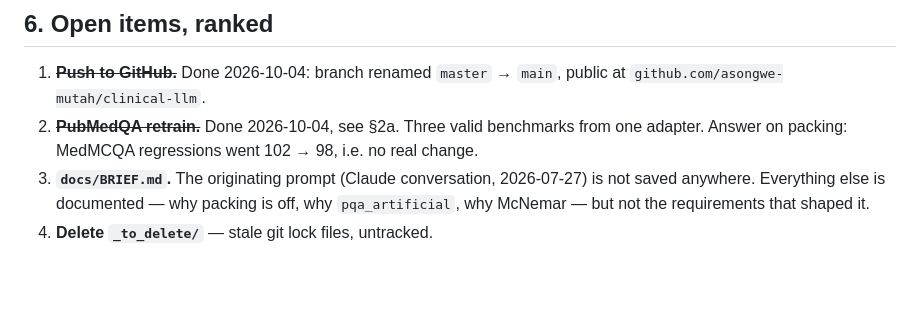
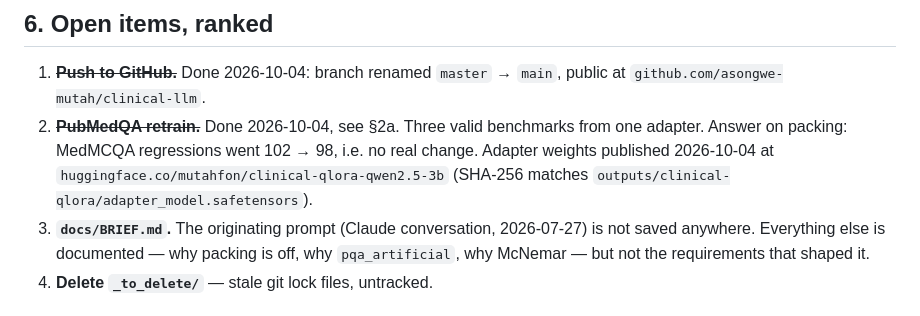
Before and after one commit to asongwe-mutah/clinical-llm, a Markdown page: docs/HANDOFF.md, the part around the change. Drawn GitHub-style; blank space fills up the shorter version.

```diff
--- a/docs/HANDOFF.md
+++ b/docs/HANDOFF.md
@@ -192,6 +192,9 @@ ruff check src tests   # the exact CI gate
 2. ~~**PubMedQA retrain.**~~ Done 2026-10-04, see §2a. Three valid benchmarks
    from one adapter. Answer on packing: MedMCQA regressions went 102 → 98,
    i.e. no real change.
+   Adapter weights published 2026-10-04 at
+   `huggingface.co/mutahfon/clinical-qlora-qwen2.5-3b` (SHA-256 matches
+   `outputs/clinical-qlora/adapter_model.safetensors`).
 3. **`docs/BRIEF.md`.** The originating prompt (Claude conversation, 2026-07-27)
    is not saved anywhere. Everything else is documented — why packing is off,
    why `pqa_artificial`, why McNemar — but not the requirements that shaped it.
```
Also changed, not shown: README.md (+17 -0 lines), docs/MODEL_CARD.md (+5 -2 lines).
